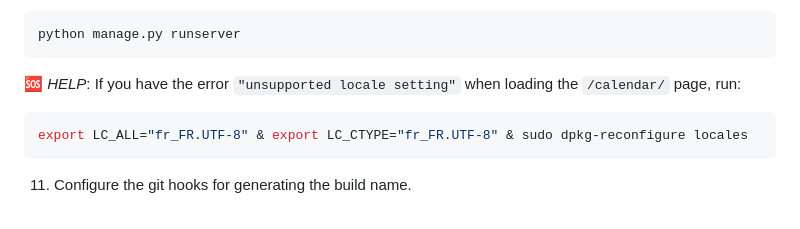
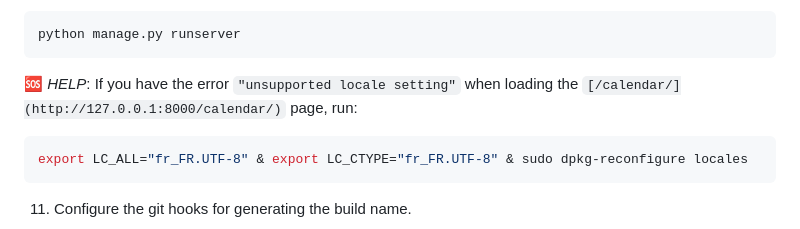
Before and after one commit to intuitem/mira-community, a Markdown page: readme.md, the part around the change. Drawn GitHub-style.

Commit message:
docs: link calendar page in help statement

````diff
--- a/readme.md
+++ b/readme.md
@@ -242,7 +242,7 @@ python manage.py compilemessages -i venv -l fr
 python manage.py runserver
 ```
 
-🆘 *HELP*: If you have the error `"unsupported locale setting"` when loading the `/calendar/` page, run:
+🆘 *HELP*: If you have the error `"unsupported locale setting"` when loading the `[/calendar/](http://127.0.0.1:8000/calendar/)` page, run:
 
 ```sh
 export LC_ALL="fr_FR.UTF-8" & export LC_CTYPE="fr_FR.UTF-8" & sudo dpkg-reconfigure locales
````
